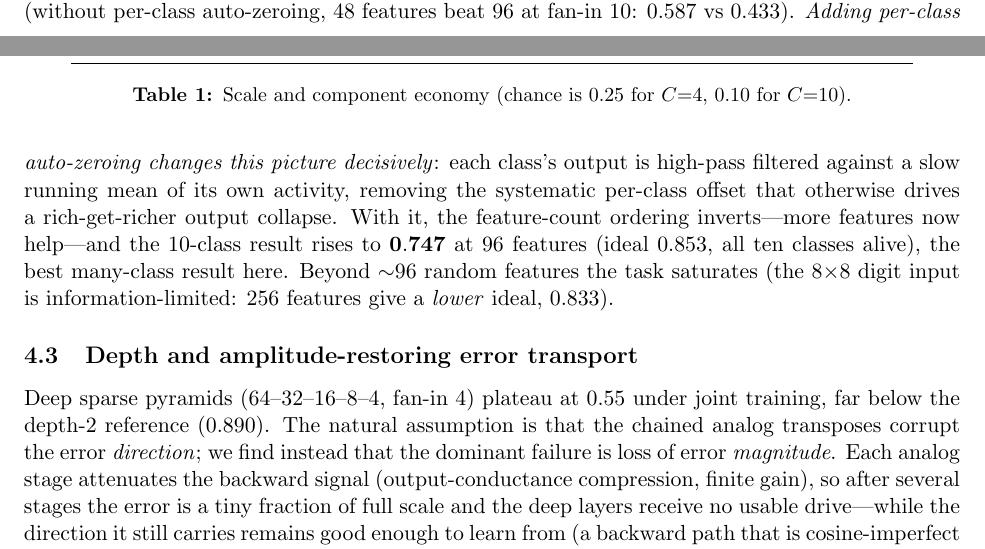
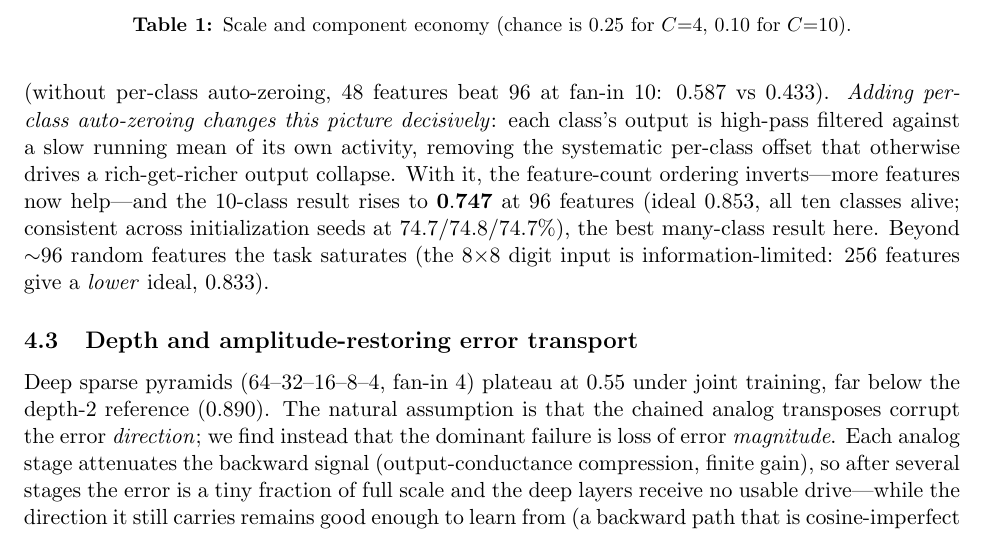
Before and after one commit to thomasnormal/spicenn2, a LaTeX paper (paper/paper.tex): two parts of pages 6 and 7 of 15 before the commit and part of page 7 of 15 after it, the two joined at a grey line, cut so that both start at the same text. Compiled offline with pdfLaTeX.

Commit message:
keystone C=10=0.747 seed-robust (74.7/74.8/74.7, spread 0.1%); note in paper

```diff
--- a/paper/paper.tex
+++ b/paper/paper.tex
@@ -339,7 +339,7 @@ Fixed-random hidden, plastic readout & $\sim$3{,}053 & \textbf{72} & 32 & 0.740
 \label{tab:scale}
 \end{table}
 
-The in-circuit learner sits within $\sim$3 points of the backprop ideal at this scale. Two sizing laws emerged: readout fan-in should be $\approx C$, and the readout must cover $\gtrsim 20\%$ of the feature pool (without per-class auto-zeroing, 48 features beat 96 at fan-in 10: $0.587$ vs $0.433$). \emph{Adding per-class auto-zeroing changes this picture decisively}: each class's output is high-pass filtered against a slow running mean of its own activity, removing the systematic per-class offset that otherwise drives a rich-get-richer output collapse. With it, the feature-count ordering inverts---more features now help---and the 10-class result rises to $\mathbf{0.747}$ at 96 features (ideal $0.853$, all ten classes alive), the best many-class result here. Beyond ${\sim}96$ random features the task saturates (the $8{\times}8$ digit input is information-limited: $256$ features give a \emph{lower} ideal, $0.833$).
+The in-circuit learner sits within $\sim$3 points of the backprop ideal at this scale. Two sizing laws emerged: readout fan-in should be $\approx C$, and the readout must cover $\gtrsim 20\%$ of the feature pool (without per-class auto-zeroing, 48 features beat 96 at fan-in 10: $0.587$ vs $0.433$). \emph{Adding per-class auto-zeroing changes this picture decisively}: each class's output is high-pass filtered against a slow running mean of its own activity, removing the systematic per-class offset that otherwise drives a rich-get-richer output collapse. With it, the feature-count ordering inverts---more features now help---and the 10-class result rises to $\mathbf{0.747}$ at 96 features (ideal $0.853$, all ten classes alive; consistent across initialization seeds at $74.7/74.8/74.7\%$), the best many-class result here. Beyond ${\sim}96$ random features the task saturates (the $8{\times}8$ digit input is information-limited: $256$ features give a \emph{lower} ideal, $0.833$).
 
 \subsection{Depth and amplitude-restoring error transport}
 \label{sec:bksign}
```
Also changed, not shown: IDEAS_LEDGER.md (+2 -0 lines), paper/paper.pdf.
